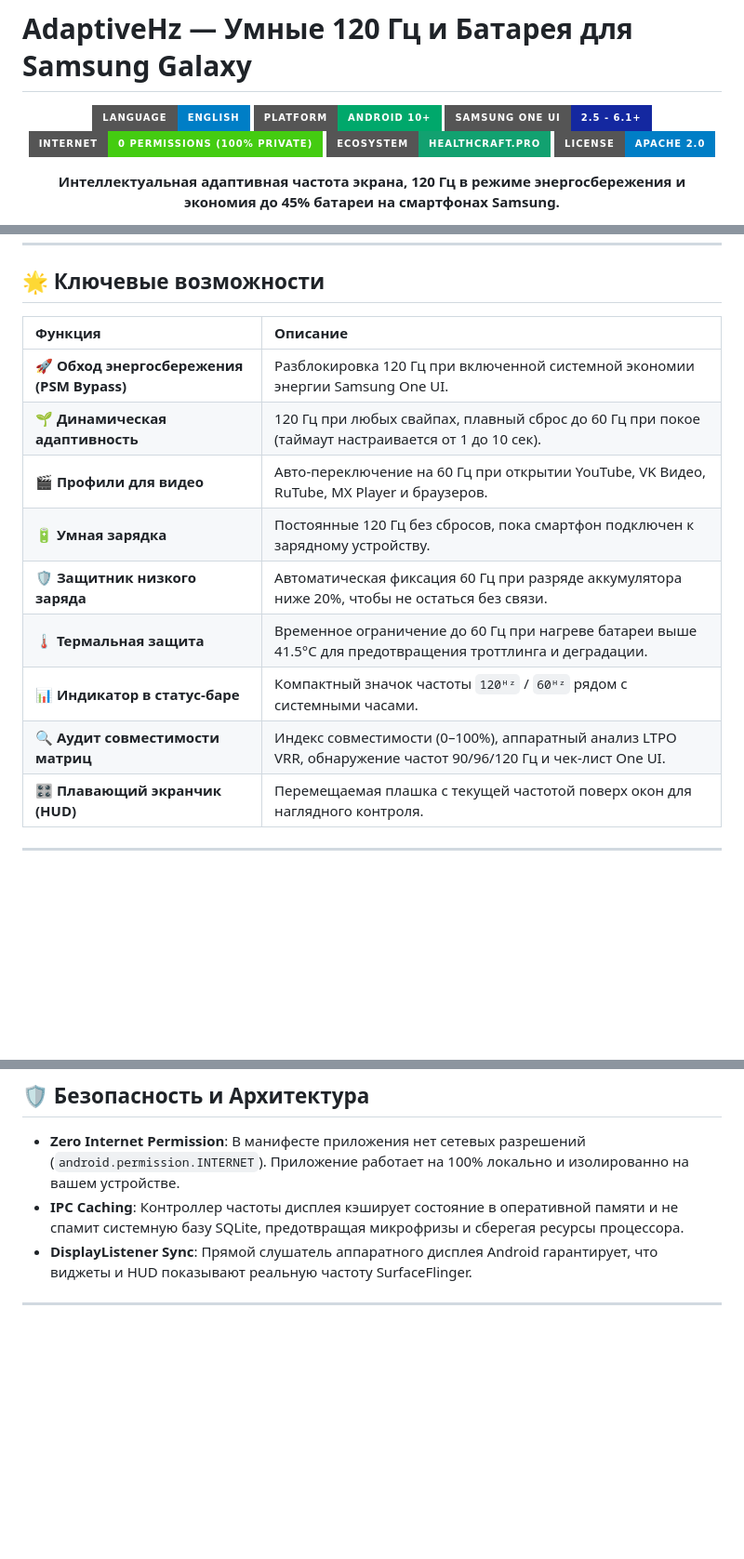
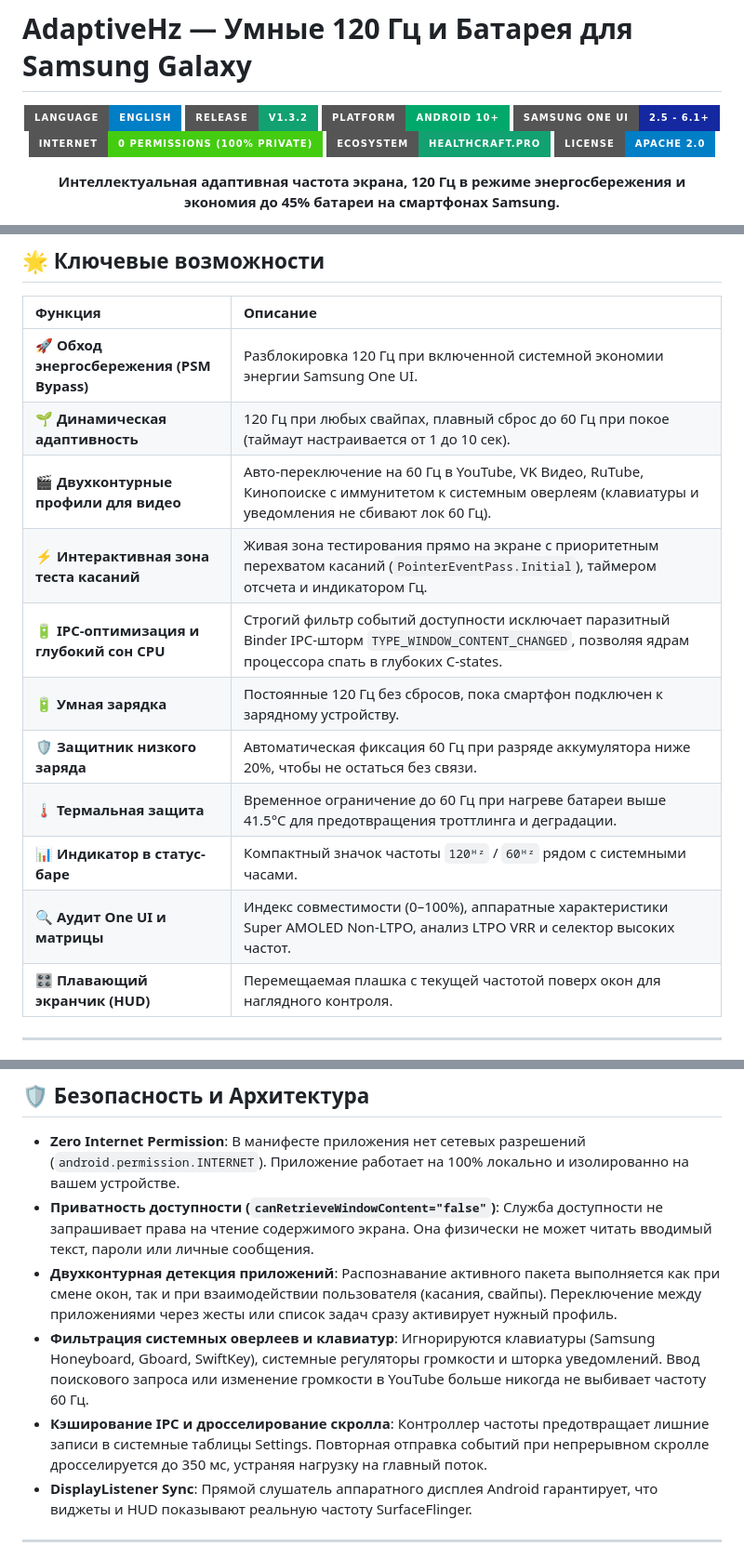
Before and after one commit to shepard639/AdaptiveHz, a Markdown page: README_RU.md, 3 parts joined by grey strips. Shown at 93% size. Drawn GitHub-style; badges without logos; blank space fills up the shorter version.

Commit message:
docs: update README with v1.3.2 release details, dual-path engine and IPC power optimization

```diff
--- a/README_RU.md
+++ b/README_RU.md
@@ -3,6 +3,7 @@
 <div align="center">
 
 [![Read in English](https://img.shields.io/badge/Language-English-blue?style=for-the-badge)](README.md)
+![Release](https://img.shields.io/badge/Release-v1.3.2-12A170?style=for-the-badge&logo=github)
 ![Platform](https://img.shields.io/badge/Platform-Android%2010+-00A86B?style=for-the-badge&logo=android&logoColor=white)
 ![Samsung One UI](https://img.shields.io/badge/Samsung%20One%20UI-2.5%20--%206.1+-1428A0?style=for-the-badge&logo=samsung&logoColor=white)
 ![Permissions](https://img.shields.io/badge/Internet-0%20Permissions%20(100%25%20Private)-success?style=for-the-badge)
@@ -49,12 +50,14 @@
 | :--- | :--- |
 | **🚀 Обход энергосбережения (PSM Bypass)** | Разблокировка 120 Гц при включенной системной экономии энергии Samsung One UI. |
 | **🌱 Динамическая адаптивность** | 120 Гц при любых свайпах, плавный сброс до 60 Гц при покое (таймаут настраивается от 1 до 10 сек). |
-| **🎬 Профили для видео** | Авто-переключение на 60 Гц при открытии YouTube, VK Видео, RuTube, MX Player и браузеров. |
+| **🎬 Двухконтурные профили для видео** | Авто-переключение на 60 Гц в YouTube, VK Видео, RuTube, Кинопоиске с иммунитетом к системным оверлеям (клавиатуры и уведомления не сбивают лок 60 Гц). |
+| **⚡ Интерактивная зона теста касаний** | Живая зона тестирования прямо на экране с приоритетным перехватом касаний (`PointerEventPass.Initial`), таймером отсчета и индикатором Гц. |
+| **🔋 IPC-оптимизация и глубокий сон CPU** | Строгий фильтр событий доступности исключает паразитный Binder IPC-шторм `TYPE_WINDOW_CONTENT_CHANGED`, позволяя ядрам процессора спать в глубоких C-states. |
 | **🔋 Умная зарядка** | Постоянные 120 Гц без сбросов, пока смартфон подключен к зарядному устройству. |
 | **🛡️ Защитник низкого заряда** | Автоматическая фиксация 60 Гц при разряде аккумулятора ниже 20%, чтобы не остаться без связи. |
 | **🌡️ Термальная защита** | Временное ограничение до 60 Гц при нагреве батареи выше 41.5°C для предотвращения троттлинга и деградации. |
 | **📊 Индикатор в статус-баре** | Компактный значок частоты `120ᴴᶻ` / `60ᴴᶻ` рядом с системными часами. |
-| **🔍 Аудит совместимости матриц** | Индекс совместимости (0–100%), аппаратный анализ LTPO VRR, обнаружение частот 90/96/120 Гц и чек-лист One UI. |
+| **🔍 Аудит One UI и матрицы** | Индекс совместимости (0–100%), аппаратные характеристики Super AMOLED Non-LTPO, анализ LTPO VRR и селектор высоких частот. |
 | **🎛️ Плавающий экранчик (HUD)** | Перемещаемая плашка с текущей частотой поверх окон для наглядного контроля. |
 
 ---
@@ -97,7 +100,10 @@
 ## 🛡️ Безопасность и Архитектура
 
 - **Zero Internet Permission**: В манифесте приложения нет сетевых разрешений (`android.permission.INTERNET`). Приложение работает на 100% локально и изолированно на вашем устройстве.
-- **IPC Caching**: Контроллер частоты дисплея кэширует состояние в оперативной памяти и не спамит системную базу SQLite, предотвращая микрофризы и сберегая ресурсы процессора.
+- **Приватность доступности (`canRetrieveWindowContent="false"`)**: Служба доступности не запрашивает права на чтение содержимого экрана. Она физически не может читать вводимый текст, пароли или личные сообщения.
+- **Двухконтурная детекция приложений**: Распознавание активного пакета выполняется как при смене окон, так и при взаимодействии пользователя (касания, свайпы). Переключение между приложениями через жесты или список задач сразу активирует нужный профиль.
+- **Фильтрация системных оверлеев и клавиатур**: Игнорируются клавиатуры (Samsung Honeyboard, Gboard, SwiftKey), системные регуляторы громкости и шторка уведомлений. Ввод поискового запроса или изменение громкости в YouTube больше никогда не выбивает частоту 60 Гц.
+- **Кэширование IPC и дросселирование скролла**: Контроллер частоты предотвращает лишние записи в системные таблицы Settings. Повторная отправка событий при непрерывном скролле дросселируется до 350 мс, устраняя нагрузку на главный поток.
 - **DisplayListener Sync**: Прямой слушатель аппаратного дисплея Android гарантирует, что виджеты и HUD показывают реальную частоту SurfaceFlinger.
 
 ---
```
Also changed, not shown: README.md (+9 -3 lines).
